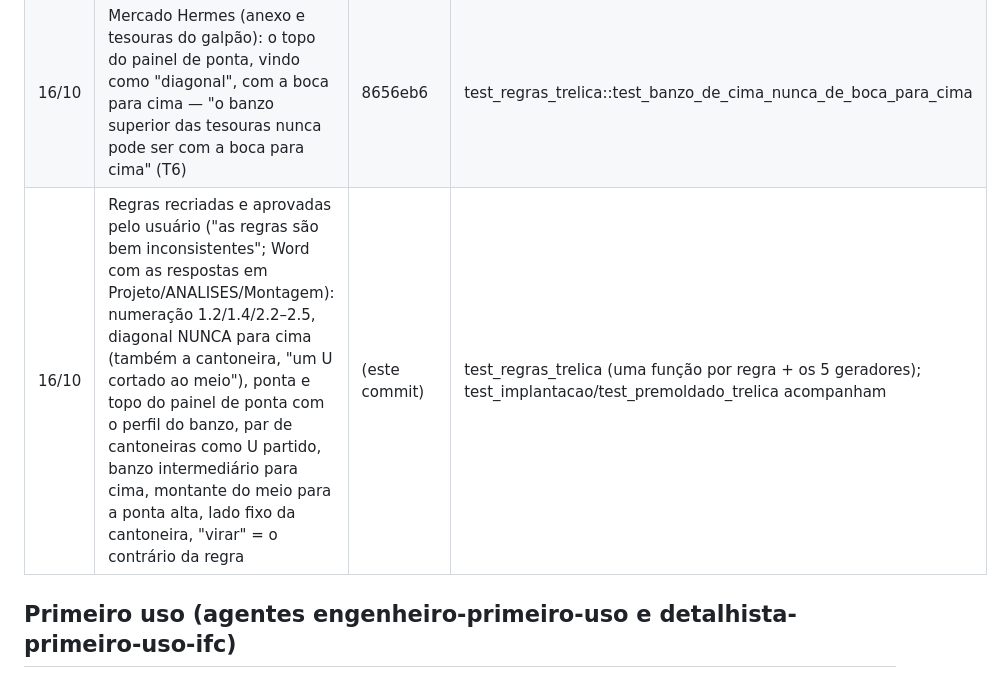
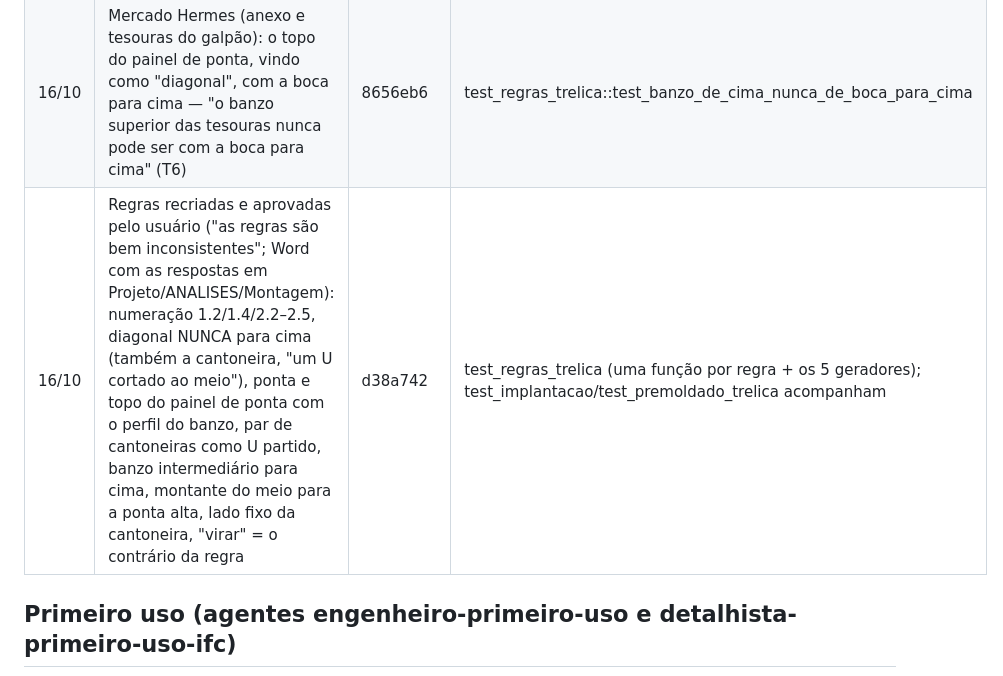
Before and after one commit to elieberduarte/metalica, a Markdown page: sistema/testes/REGRESSOES.md, the part around the change. Rendered like a GitHub page.

Commit message:
REGRESSOES.md: o commit das regras aprovadas (d38a742)
Co-Authored-By: Claude Fable 5.1 <noreply@anthropic.com>

```diff
--- a/sistema/testes/REGRESSOES.md
+++ b/sistema/testes/REGRESSOES.md
@@ -97,7 +97,7 @@ treliçado, pela planta do Posto e pelos quadros; a lista de fora da regra tem d
 |---|---|---|---|
 | 16/10 | Mercado Hermes: "toda tesoura nova volta com a configuração antiga" — montante de canto com a boca para fora, cantoneiras da alma uma de cada lado, diagonal em U virada (826 peças); Posto: cantoneira da PM6 copa do outro lado; CD Bom Dia: alma Ue em pé "para o fim" | ccf52cf | test_regras_trelica (todos os caminhos de geração); test_conferencia: Verificar apoios acusa |
 | 16/10 | Mercado Hermes (anexo e tesouras do galpão): o topo do painel de ponta, vindo como "diagonal", com a boca para cima — "o banzo superior das tesouras nunca pode ser com a boca para cima" (T6) | 8656eb6 | test_regras_trelica::test_banzo_de_cima_nunca_de_boca_para_cima |
-| 16/10 | Regras recriadas e aprovadas pelo usuário ("as regras são bem inconsistentes"; Word com as respostas em Projeto/ANALISES/Montagem): numeração 1.2/1.4/2.2–2.5, diagonal NUNCA para cima (também a cantoneira, "um U cortado ao meio"), ponta e topo do painel de ponta com o perfil do banzo, par de cantoneiras como U partido, banzo intermediário para cima, montante do meio para a ponta alta, lado fixo da cantoneira, "virar" = o contrário da regra | (este commit) | test_regras_trelica (uma função por regra + os 5 geradores); test_implantacao/test_premoldado_trelica acompanham |
+| 16/10 | Regras recriadas e aprovadas pelo usuário ("as regras são bem inconsistentes"; Word com as respostas em Projeto/ANALISES/Montagem): numeração 1.2/1.4/2.2–2.5, diagonal NUNCA para cima (também a cantoneira, "um U cortado ao meio"), ponta e topo do painel de ponta com o perfil do banzo, par de cantoneiras como U partido, banzo intermediário para cima, montante do meio para a ponta alta, lado fixo da cantoneira, "virar" = o contrário da regra | d38a742 | test_regras_trelica (uma função por regra + os 5 geradores); test_implantacao/test_premoldado_trelica acompanham |
 
 ## Primeiro uso (agentes engenheiro-primeiro-uso e detalhista-primeiro-uso-ifc)
 
```
